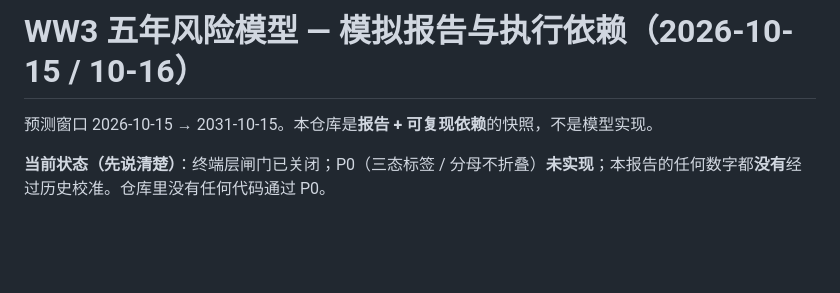
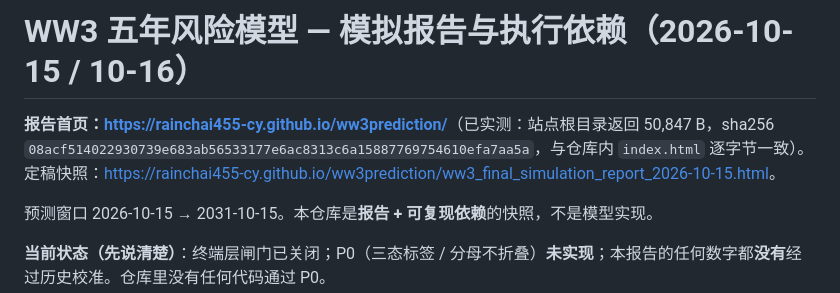
Before and after one commit to rainchai455-cy/ww3prediction, a Markdown page: README.md, the part around the change. Rendered like a GitHub page; blank space fills up the shorter version.

Commit message:
Pages 已开：README 顶部加站点直链，MANIFEST §8 记 200/50,847B/sha256 逐字节验收

```diff
--- a/README.md
+++ b/README.md
@@ -1,4 +1,6 @@
 # WW3 五年风险模型 — 模拟报告与执行依赖（2026-10-15 / 10-16）
+
+**报告首页：<https://rainchai455-cy.github.io/ww3prediction/>**（已实测：站点根目录返回 50,847 B，sha256 `08acf514022930739e683ab56533177e6ac8313c6a15887769754610efa7aa5a`，与仓库内 `index.html` 逐字节一致）。定稿快照：<https://rainchai455-cy.github.io/ww3prediction/ww3_final_simulation_report_2026-10-15.html>。
 
 预测窗口 2026-10-15 → 2031-10-15。本仓库是**报告 + 可复现依赖**的快照，不是模型实现。
 
```
Also changed, not shown: MANIFEST.md (+2 -1 lines).
